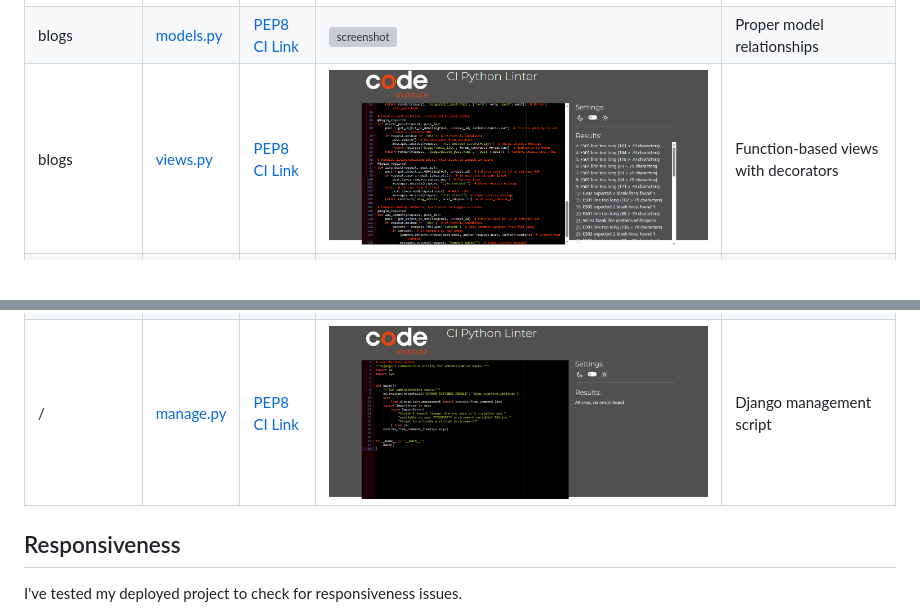
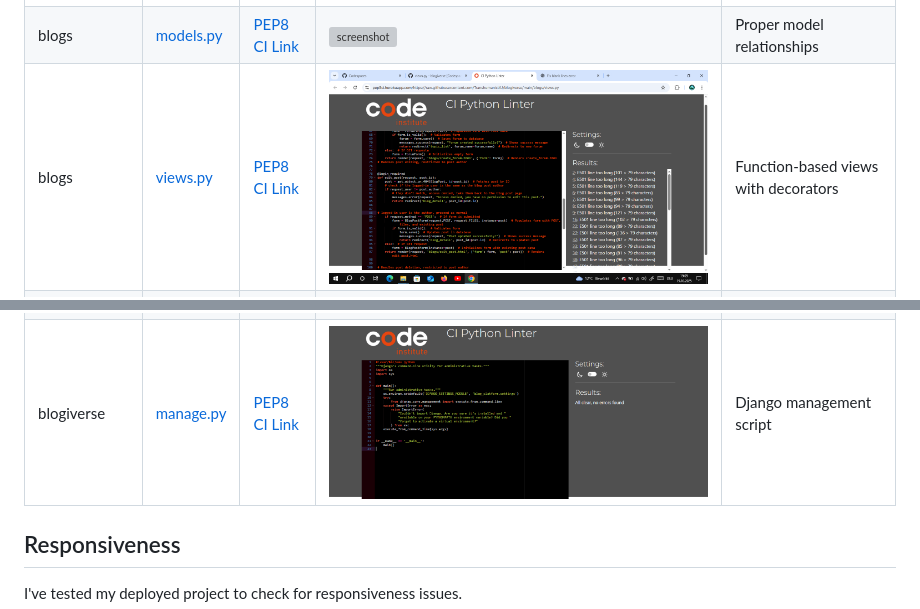
Before and after one commit to TranshumanistAJ/blogiverse, a Markdown page: TESTING.md, 2 parts joined by grey strips. Drawn GitHub-style; pictures changed too: documentation/validation/views.PNG (deleted), documentation/validation/views.py.png (added); blank space fills up the shorter version; grey boxes are pictures that could not be loaded.

Commit message:
add new image validation of python for views.py and urls.py

```diff
--- a/TESTING.md
+++ b/TESTING.md
@@ -42,11 +42,11 @@ I have used the recommended [PEP8 CI Python Linter](https://pep8ci.herokuapp.com
 | blog_platform | [urls.py](https://github.com/TranshumanistAJ/blogiverse/blob/main/blog_platform/urls.py) | [PEP8 CI Link](https://pep8ci.herokuapp.com/https://raw.githubusercontent.com/TraPNGnshumanistAJ/blogiverse/main/blog_platform/urls.py) | ![screenshot](documentation/validation/urls.py.png) | URL patterns properly structured |
 | blog_platform | [wsgi.py](https://github.com/TranshumanistAJ/blogiverse/blob/main/blog_platform/wsgi.py) | [PEP8 CI Link](https://pep8ci.herokuapp.com/https://raw.githubusercontent.com/TranshumanistAJ/blogiverse/main/blog_platform/wsgi.py) | ![screenshot](documentation/validation/wsgi.PNG) | Standard Django WSGI config |
 | blogs | [models.py](https://github.com/TranshumanistAJ/blogiverse/blob/main/blogs/models.py) | [PEP8 CI Link](https://pep8ci.herokuapp.com/https://raw.githubusercontent.com/TranshumanistAJ/blogiverse/main/blogs/models.py) | ![screenshot](documentation/validation/models.PNG) | Proper model relationships |
-| blogs | [views.py](https://github.com/TranshumanistAJ/blogiverse/blob/main/blogs/views.py) | [PEP8 CI Link](https://pep8ci.herokuapp.com/https://raw.githubusercontent.com/TranshumanistAJ/blogiverse/main/blogs/views.py) | ![screenshot](documentation/validation/views.PNG) | Function-based views with decorators |
+| blogs | [views.py](https://github.com/TranshumanistAJ/blogiverse/blob/main/blogs/views.py) | [PEP8 CI Link](https://pep8ci.herokuapp.com/https://raw.githubusercontent.com/TranshumanistAJ/blogiverse/main/blogs/views.py) | ![screenshot](documentation/validation/views.py.png) | Function-based views with decorators |
 | blogs | [forms.py](https://github.com/TranshumanistAJ/blogiverse/blob/main/blogs/forms.py) | [PEP8 CI Link](https://pep8ci.herokuapp.com/https://raw.githubusercontent.com/TranshumanistAJ/blogiverse/main/blogs/forms.py) | ![screenshot](documentation/validation/forms.PNG) | ModelForm implementations |
 | blogs | [admin.py](https://github.com/TranshumanistAJ/blogiverse/blob/main/blogs/admin.py) | [PEP8 CI Link](https://pep8ci.herokuapp.com/https://raw.githubusercontent.com/TranshumanistAJ/blogiverse/main/blogs/admin.py) | ![screenshot](documentation/validation/admin.PNG) | Admin interface registrations |
 | blogs | [apps.py](https://github.com/TranshumanistAJ/blogiverse/blob/main/blogs/apps.py) | [PEP8 CI Link](https://pep8ci.herokuapp.com/https://raw.githubusercontent.com/TranshumanistAJ/blogiverse/main/blogs/apps.py) | ![screenshot](documentation/validation/app.PNG) | Standard app configuration |
-| / | [manage.py](https://github.com/TranshumanistAJ/blogiverse/blob/main/manage.py) | [PEP8 CI Link](https://pep8ci.herokuapp.com/https://raw.githubusercontent.com/TranshumanistAJ/blogiverse/main/manage.py) | ![screenshot](documentation/validation/manage.PNG) | Django management script |
+| blogiverse | [manage.py](https://github.com/TranshumanistAJ/blogiverse/blob/main/manage.py) | [PEP8 CI Link](https://pep8ci.herokuapp.com/https://raw.githubusercontent.com/TranshumanistAJ/blogiverse/main/manage.py) | ![screenshot](documentation/validation/manage.PNG) | Django management script |
 
 ## Responsiveness
 
```
Also changed, not shown: 1 other file.
